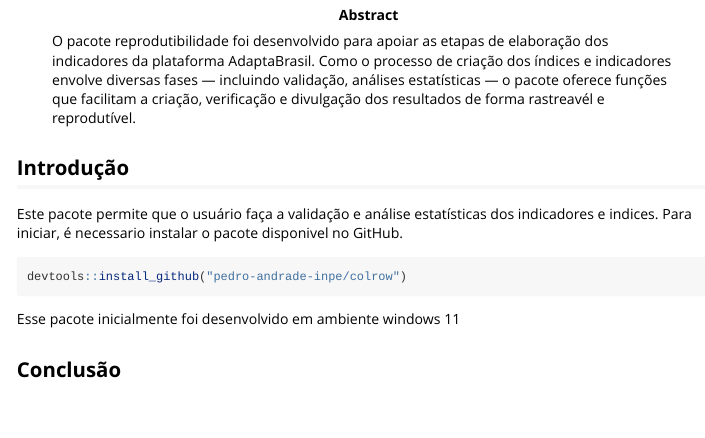
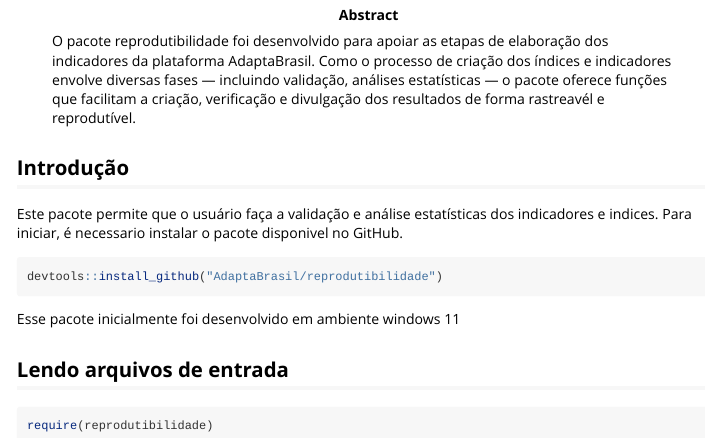
Before and after one commit to netebarreto/Reprodutibilidade, an R Markdown document (doc/tutorial_reprodutibilidade.Rmd): the page in a window 1100 px wide, from 150 px down. The pictures show the output file doc/tutorial_reprodutibilidade.html that the author committed with the source, opened offline.

Commit message:
Add files via upload

````diff
--- a/doc/tutorial_reprodutibilidade.Rmd
+++ b/doc/tutorial_reprodutibilidade.Rmd
@@ -16,9 +16,14 @@ vignette: >
 Este pacote permite que o usuário faça a validação e análise estatísticas dos indicadores e indices. Para iniciar, é necessario instalar o pacote disponivel no GitHub.
 
 ```{r, eval = FALSE}
-devtools::install_github("pedro-andrade-inpe/colrow")
+devtools::install_github("AdaptaBrasil/reprodutibilidade")
 ```
+
 
 Esse pacote inicialmente foi desenvolvido em ambiente windows 11
 
-## Conclusão
+## Lendo arquivos de entrada
+
+```{r, eval = FALSE}
+require(reprodutibilidade)
+```
````
Also changed, not shown: doc/tutorial_reprodutibilidade.R (+4 -1 lines), vignettes/tutorial_reprodutibilidade.Rmd (+7 -2 lines), doc/tutorial_reprodutibilidade.html.
